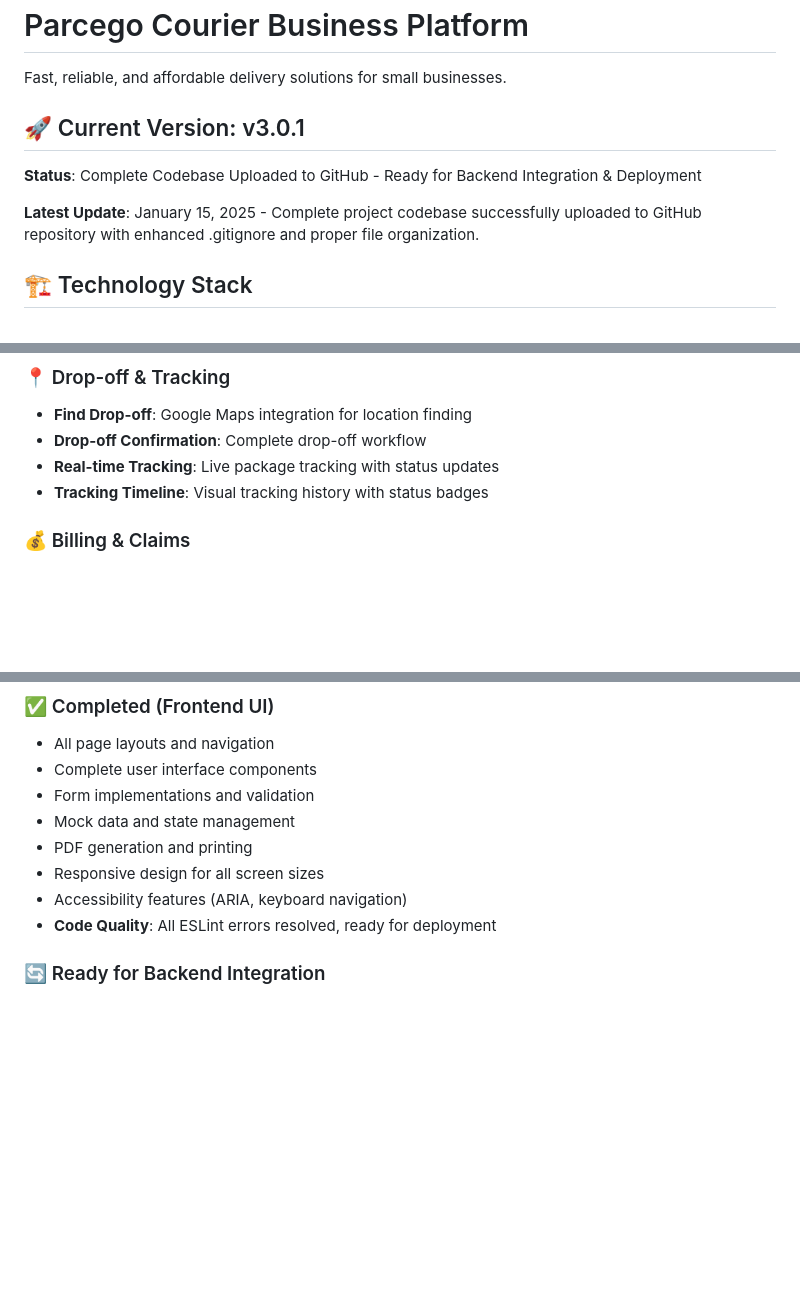
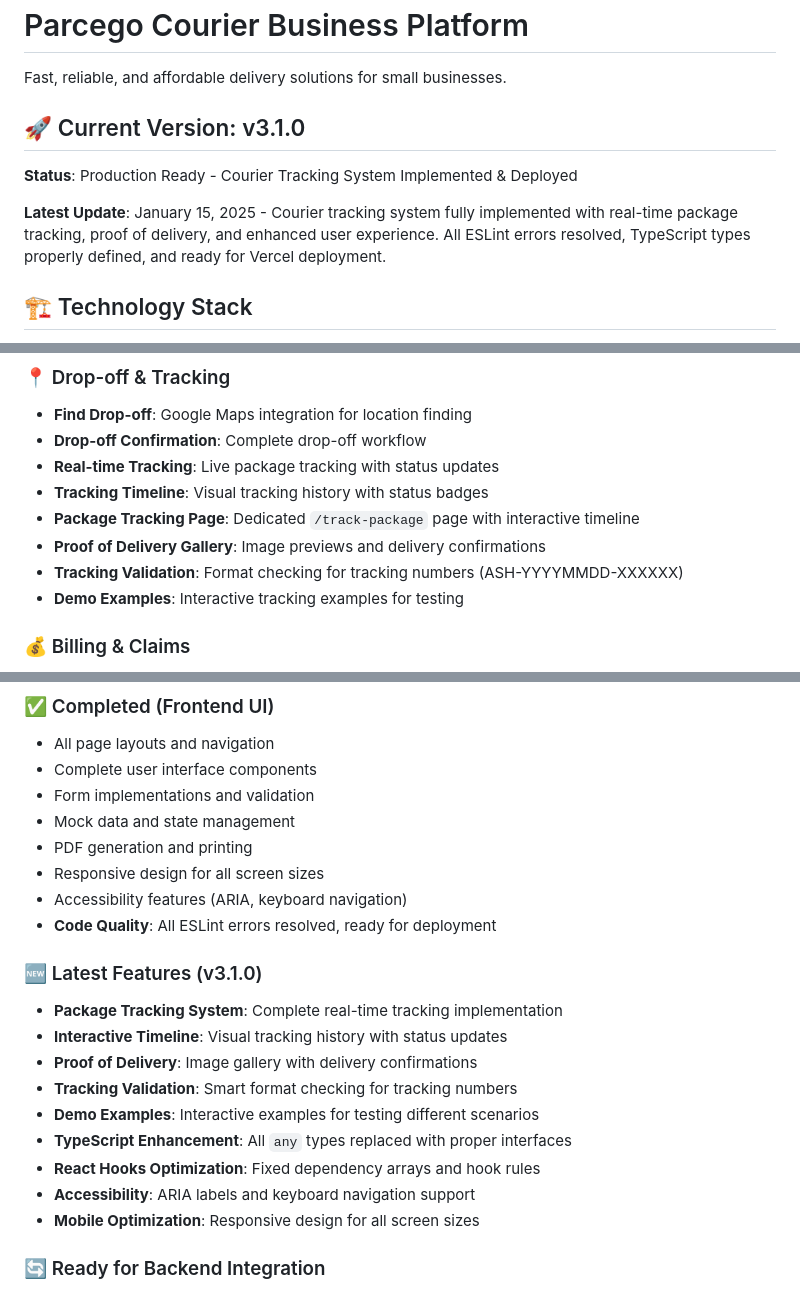
Before and after one commit to madhoundes/curiour-system, a Markdown page: README.md, 3 parts joined by grey strips. GitHub-like rendering; blank space fills up the shorter version.

Commit message:
Update README.md with v3.1.0 tracking system features
- Updated version to v3.1.0
- Added latest features section highlighting tracking system
- Documented new package tracking capabilities
- Updated status to production ready
- Added TypeScript and React hooks improvements

```diff
--- a/README.md
+++ b/README.md
@@ -2,11 +2,11 @@
 
 Fast, reliable, and affordable delivery solutions for small businesses.
 
-## 🚀 Current Version: v3.0.1
+## 🚀 Current Version: v3.1.0
 
-**Status**: Complete Codebase Uploaded to GitHub - Ready for Backend Integration & Deployment
+**Status**: Production Ready - Courier Tracking System Implemented & Deployed
 
-**Latest Update**: January 15, 2025 - Complete project codebase successfully uploaded to GitHub repository with enhanced .gitignore and proper file organization.
+**Latest Update**: January 15, 2025 - Courier tracking system fully implemented with real-time package tracking, proof of delivery, and enhanced user experience. All ESLint errors resolved, TypeScript types properly defined, and ready for Vercel deployment.
 
 ## 🏗️ Technology Stack
 
@@ -46,6 +46,10 @@ Fast, reliable, and affordable delivery solutions for small businesses.
 - **Drop-off Confirmation**: Complete drop-off workflow
 - **Real-time Tracking**: Live package tracking with status updates
 - **Tracking Timeline**: Visual tracking history with status badges
+- **Package Tracking Page**: Dedicated `/track-package` page with interactive timeline
+- **Proof of Delivery Gallery**: Image previews and delivery confirmations
+- **Tracking Validation**: Format checking for tracking numbers (ASH-YYYYMMDD-XXXXXX)
+- **Demo Examples**: Interactive tracking examples for testing
 
 ### 💰 Billing & Claims
 - **Billing System**: Invoice management and payment processing
@@ -74,6 +78,17 @@ Fast, reliable, and affordable delivery solutions for small businesses.
 - Responsive design for all screen sizes
 - Accessibility features (ARIA, keyboard navigation)
 - **Code Quality**: All ESLint errors resolved, ready for deployment
+
+### 🆕 Latest Features (v3.1.0)
+- **Package Tracking System**: Complete real-time tracking implementation
+- **Interactive Timeline**: Visual tracking history with status updates
+- **Proof of Delivery**: Image gallery with delivery confirmations
+- **Tracking Validation**: Smart format checking for tracking numbers
+- **Demo Examples**: Interactive examples for testing different scenarios
+- **TypeScript Enhancement**: All `any` types replaced with proper interfaces
+- **React Hooks Optimization**: Fixed dependency arrays and hook rules
+- **Accessibility**: ARIA labels and keyboard navigation support
+- **Mobile Optimization**: Responsive design for all screen sizes
 
 ### 🔄 Ready for Backend Integration
 - API endpoint placeholders
```
